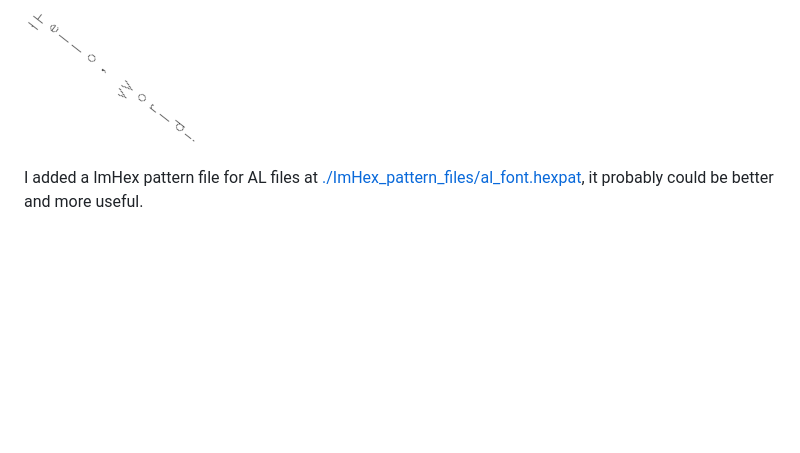
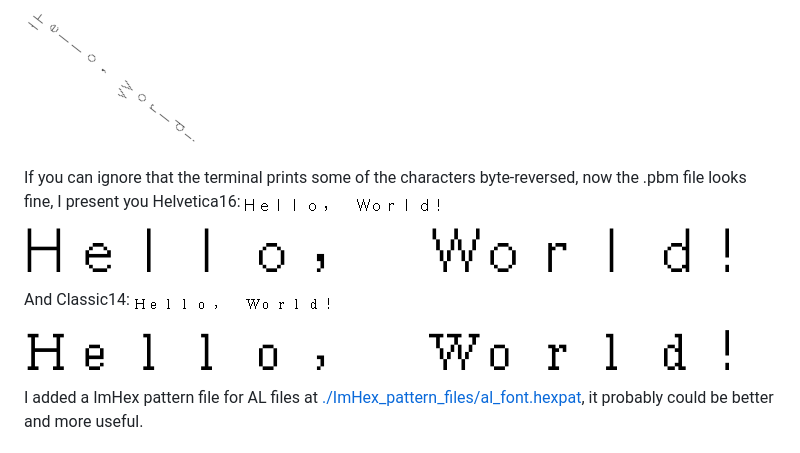
Before and after one commit to xspager/Cedar_tools, a Markdown page: README.md, the part around the change. Rendered like a GitHub page; pictures changed too: misc/Classic14.png (added), misc/Classic14_big.png (added), misc/Helvetica16_now_horizontal_for_real.png (added); blank space fills up the shorter version.

Commit message:
Rework some the code to finally get a horizontal image of the imput text in the font

```diff
--- a/README.md
+++ b/README.md
@@ -210,6 +210,14 @@ You should get a .pbm image file inside *Fonts/* with the same name of the font
 
 ![Compromise after first attempt at exporing the text in Helvetica16](misc/Helvetica16_compromise_after_first_attempt_of_exporting_image.png)
 
+If you can ignore that the terminal prints some of the characters byte-reversed, now the .pbm file looks fine, I present you Helvetica16:
+![Finally, horizontal Helvetica16!](misc/Helvetica16_now_horizontal_for_real.png)
+![Finally, horizontal Helvetica16! (400x)](misc/Helvetica16_now_horizontal_for_real_big.png)
+
+And Classic14:
+![Classic14](misc/Classic14.png)
+![Classic14 (400x)](misc/Classic14_big.png)
+
 I added a ImHex pattern file for AL files at [./ImHex_pattern_files/al_font.hexpat](ImHex_pattern_files/al_font.hexpat), it probably could be better and more useful.
 
 
```
Also changed, not shown: 1 other file.
